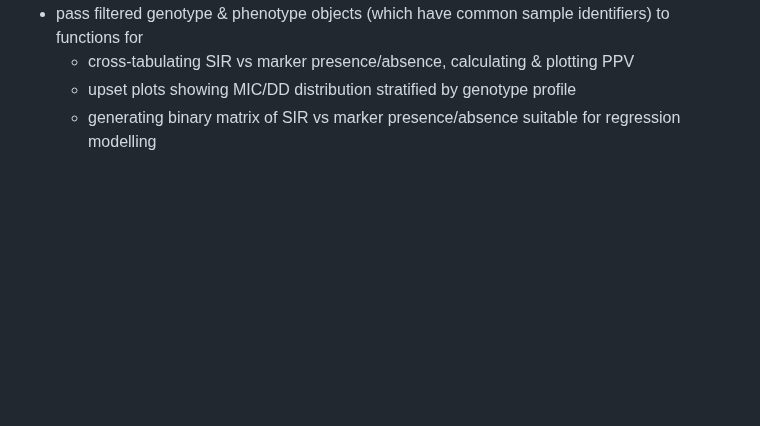
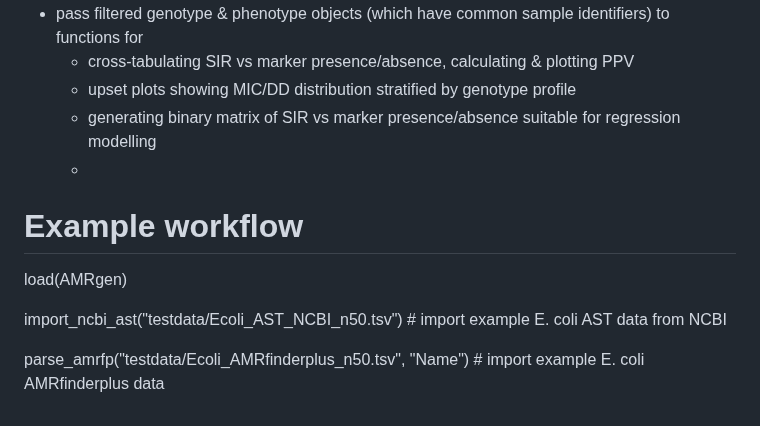
Before and after one commit to zadyson/AMRgen, a Markdown page: README.md, the part around the change. Rendered like a GitHub page; blank space fills up the shorter version.

```diff
--- a/README.md
+++ b/README.md
@@ -99,3 +99,11 @@ optionally:
   - cross-tabulating SIR vs marker presence/absence, calculating & plotting PPV
   - upset plots showing MIC/DD distribution stratified by genotype profile
   - generating binary matrix of SIR vs marker presence/absence suitable for regression modelling
+  -
+
+# Example workflow
+load(AMRgen)
+
+import_ncbi_ast("testdata/Ecoli_AST_NCBI_n50.tsv") # import example E. coli AST data from NCBI
+
+parse_amrfp("testdata/Ecoli_AMRfinderplus_n50.tsv", "Name") # import example E. coli AMRfinderplus data
```
